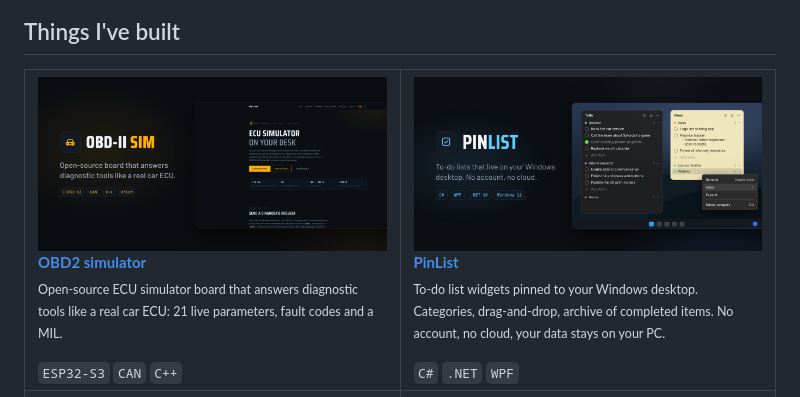
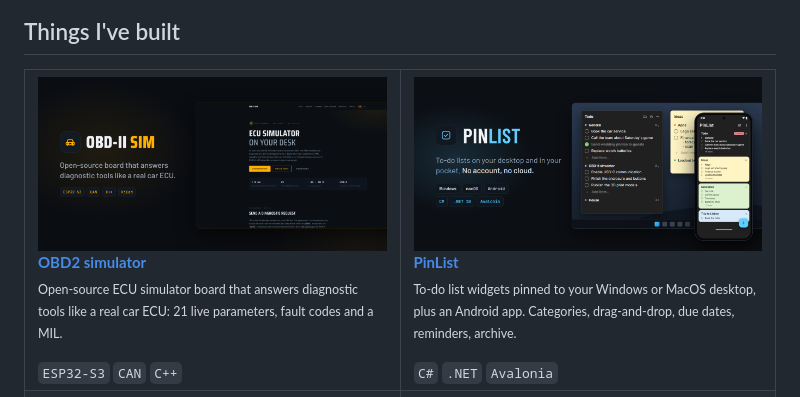
Before and after one commit to FilipRaic/FilipRaic, a Markdown page: README.md, the part around the change. Drawn GitHub-style; pictures changed too: assets/projects/pinlist.png.

Commit message:
Change PinList

```diff
--- a/README.md
+++ b/README.md
@@ -27,8 +27,8 @@ analysis and risk assessment, through development, deployment and long-term main
     <td width="50%" valign="top">
       <a href="https://github.com/FilipRaic/pin-list"><img src="assets/projects/pinlist.png" width="100%" alt="PinList" /></a><br/>
       <a href="https://github.com/FilipRaic/pin-list"><b>PinList</b></a><br/>
-      <sub>To-do list widgets pinned to your Windows desktop. Categories, drag-and-drop, archive of completed items. No account, no cloud, your data stays on your PC.</sub><br/><br/>
-      <code>C#</code> <code>.NET</code> <code>WPF</code>
+      <sub>To-do list widgets pinned to your Windows or MacOS desktop, plus an Android app. Categories, drag-and-drop, due dates, reminders, archive.</sub><br/><br/>
+      <code>C#</code> <code>.NET</code> <code>Avalonia</code>
     </td>
   </tr>
   <tr>
```
